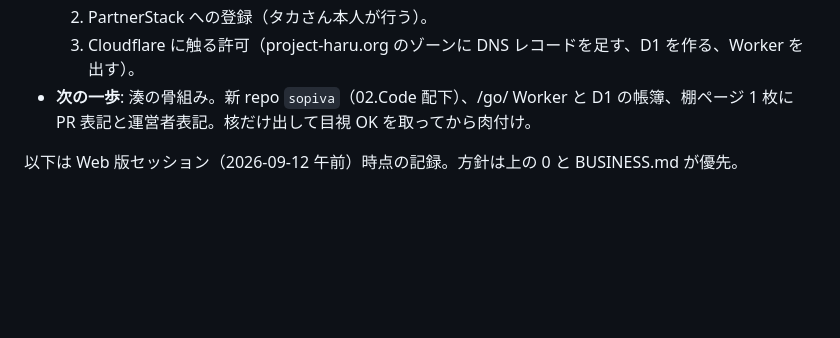
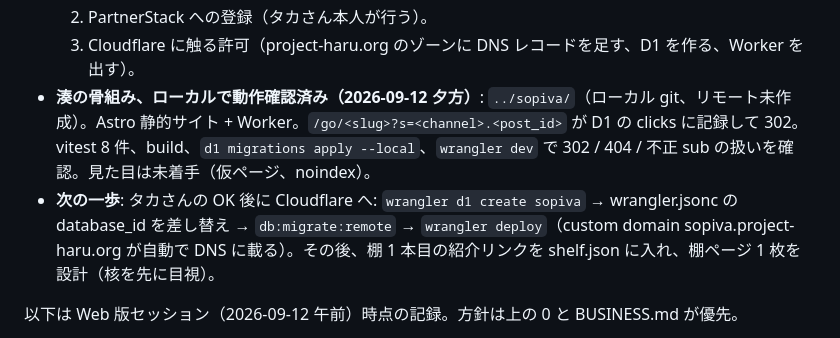
Before and after one commit to taka3f80/claude-code-web-test, a Markdown page: docs/HANDOFF.md, the part around the change. Rendered like a GitHub page; blank space fills up the shorter version.

Commit message:
Handoff: Sopiva scaffold verified locally; next step needs Cloudflare approval
Co-Authored-By: Claude Fable 5.1 <noreply@anthropic.com>

```diff
--- a/docs/HANDOFF.md
+++ b/docs/HANDOFF.md
@@ -19,7 +19,8 @@
   1. 棚の 1 本目（日本語 UI のある ElevenLabs / NordVPN / Synthesia から）。
   2. PartnerStack への登録（タカさん本人が行う）。
   3. Cloudflare に触る許可（project-haru.org のゾーンに DNS レコードを足す、D1 を作る、Worker を出す）。
-- **次の一歩**: 湊の骨組み。新 repo `sopiva`（02.Code 配下）、/go/ Worker と D1 の帳簿、棚ページ 1 枚に PR 表記と運営者表記。核だけ出して目視 OK を取ってから肉付け。
+- **湊の骨組み、ローカルで動作確認済み（2026-09-12 夕方）**: `../sopiva/`（ローカル git、リモート未作成）。Astro 静的サイト + Worker。`/go/<slug>?s=<channel>.<post_id>` が D1 の clicks に記録して 302。vitest 8 件、build、`d1 migrations apply --local`、`wrangler dev` で 302 / 404 / 不正 sub の扱いを確認。見た目は未着手（仮ページ、noindex）。
+- **次の一歩**: タカさんの OK 後に Cloudflare へ: `wrangler d1 create sopiva` → wrangler.jsonc の database_id を差し替え → `db:migrate:remote` → `wrangler deploy`（custom domain sopiva.project-haru.org が自動で DNS に載る）。その後、棚 1 本目の紹介リンクを shelf.json に入れ、棚ページ 1 枚を設計（核を先に目視）。
 
 以下は Web 版セッション（2026-09-12 午前）時点の記録。方針は上の 0 と BUSINESS.md が優先。
 
```
